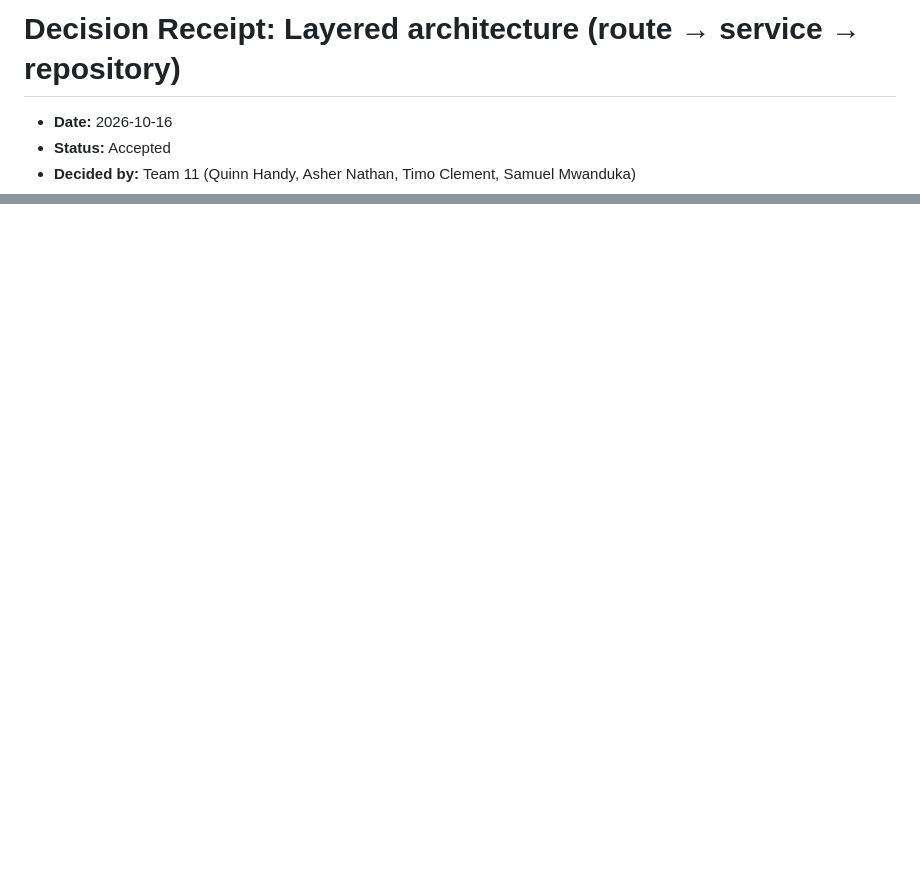
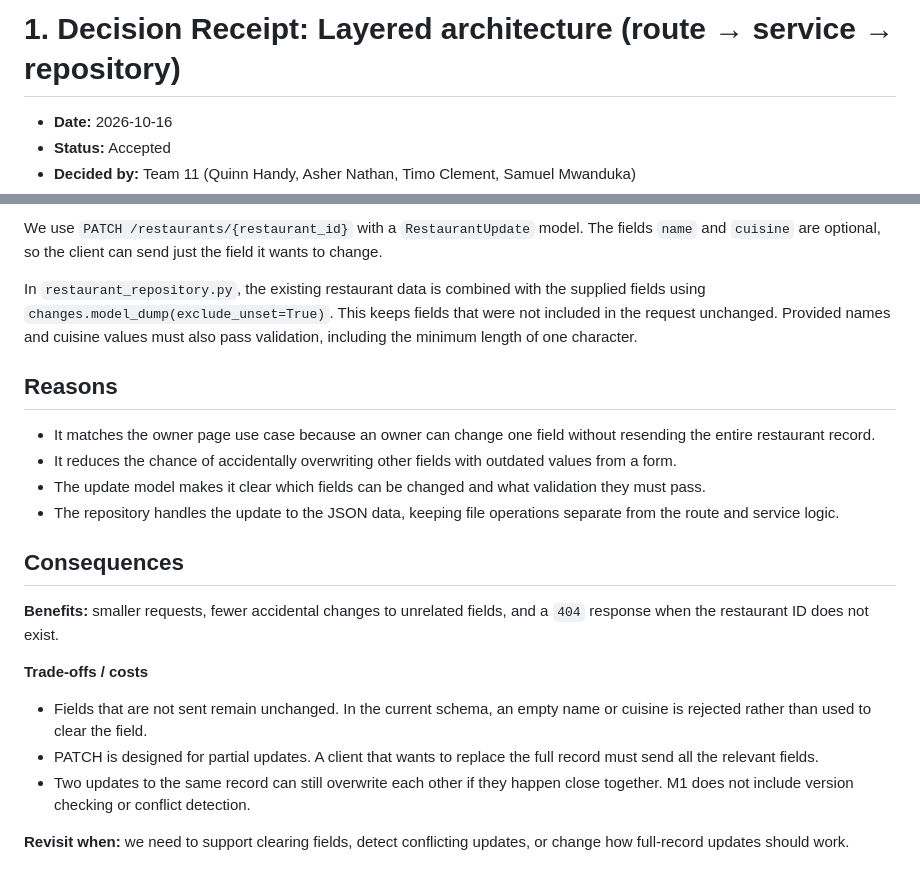
Before and after one commit to QuinnHandy/cosc310-food-delivery, a Markdown page: docs/decision-receipt.md, 2 parts joined by grey strips. GitHub-like rendering; blank space fills up the shorter version.

```diff
--- a/docs/decision-receipt.md
+++ b/docs/decision-receipt.md
@@ -1,4 +1,4 @@
-# Decision Receipt: Layered architecture (route → service → repository)
+# 1. Decision Receipt: Layered architecture (route → service → repository)
 
 - **Date:** 2026-10-16
 - **Status:** Accepted
@@ -53,0 +114,22 @@ We will use FastAPI's Depends to provide the required services and repositories
+We use `PATCH /restaurants/{restaurant_id}` with a `RestaurantUpdate` model. The fields `name` and `cuisine` are optional, so the client can send just the field it wants to change.
+
+In `restaurant_repository.py`, the existing restaurant data is combined with the supplied fields using `changes.model_dump(exclude_unset=True)`. This keeps fields that were not included in the request unchanged. Provided names and cuisine values must also pass validation, including the minimum length of one character.
+
+## Reasons
+
+- It matches the owner page use case because an owner can change one field without resending the entire restaurant record.
+- It reduces the chance of accidentally overwriting other fields with outdated values from a form.
+- The update model makes it clear which fields can be changed and what validation they must pass.
+- The repository handles the update to the JSON data, keeping file operations separate from the route and service logic.
+
+## Consequences
+
+**Benefits:** smaller requests, fewer accidental changes to unrelated fields, and a `404` response when the restaurant ID does not exist.
+
+**Trade-offs / costs**
+
+- Fields that are not sent remain unchanged. In the current schema, an empty name or cuisine is rejected rather than used to clear the field.
+- PATCH is designed for partial updates. A client that wants to replace the full record must send all the relevant fields.
+- Two updates to the same record can still overwrite each other if they happen close together. M1 does not include version checking or conflict detection.
+
+**Revisit when:** we need to support clearing fields, detect conflicting updates, or change how full-record updates should work.
```
Also changed, not shown: other parts of docs/decision-receipt.md (+61 -1 lines).
